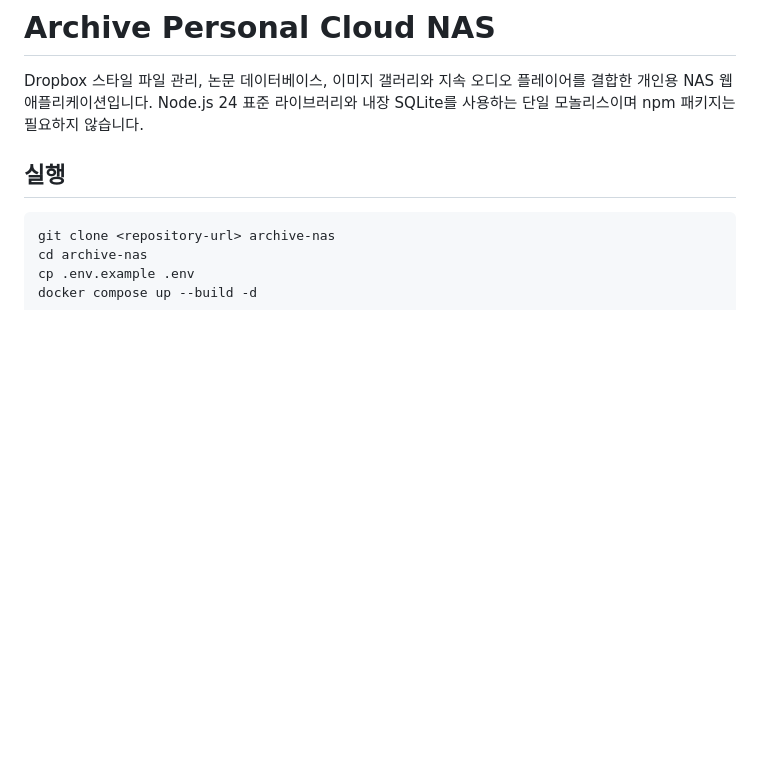
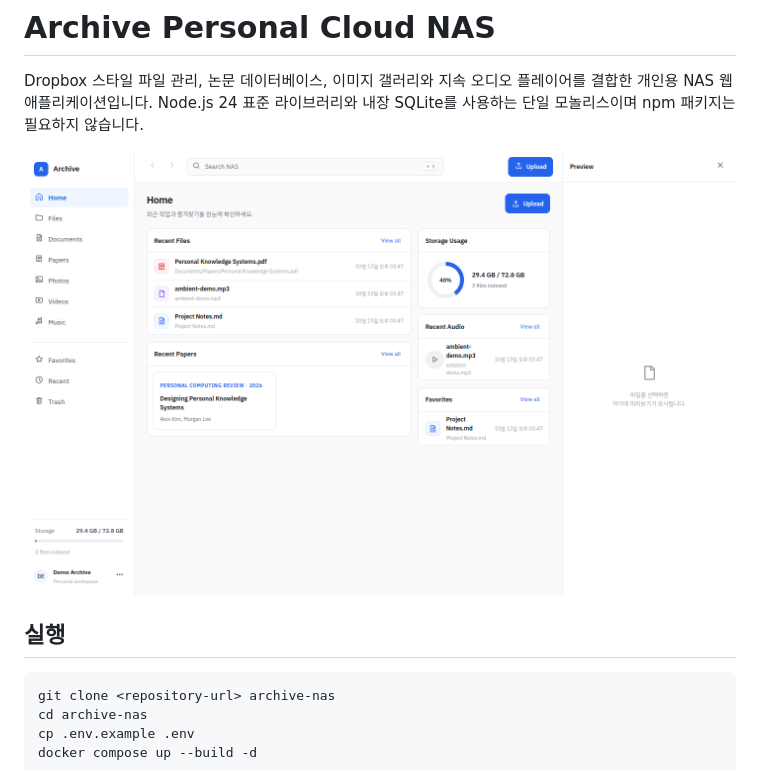
Before and after one commit to YUNJAYJAY/archive-nas, a Markdown page: README.md, the part around the change. Drawn GitHub-style; pictures changed too: docs/home-dashboard.png (added); blank space fills up the shorter version.

Commit message:
Add home dashboard screenshot

```diff
--- a/README.md
+++ b/README.md
@@ -1,6 +1,8 @@
 # Archive Personal Cloud NAS
 
 Dropbox 스타일 파일 관리, 논문 데이터베이스, 이미지 갤러리와 지속 오디오 플레이어를 결합한 개인용 NAS 웹 애플리케이션입니다. Node.js 24 표준 라이브러리와 내장 SQLite를 사용하는 단일 모놀리스이며 npm 패키지는 필요하지 않습니다.
+
+![Archive Home Dashboard](docs/home-dashboard.png)
 
 ## 실행
 
```
